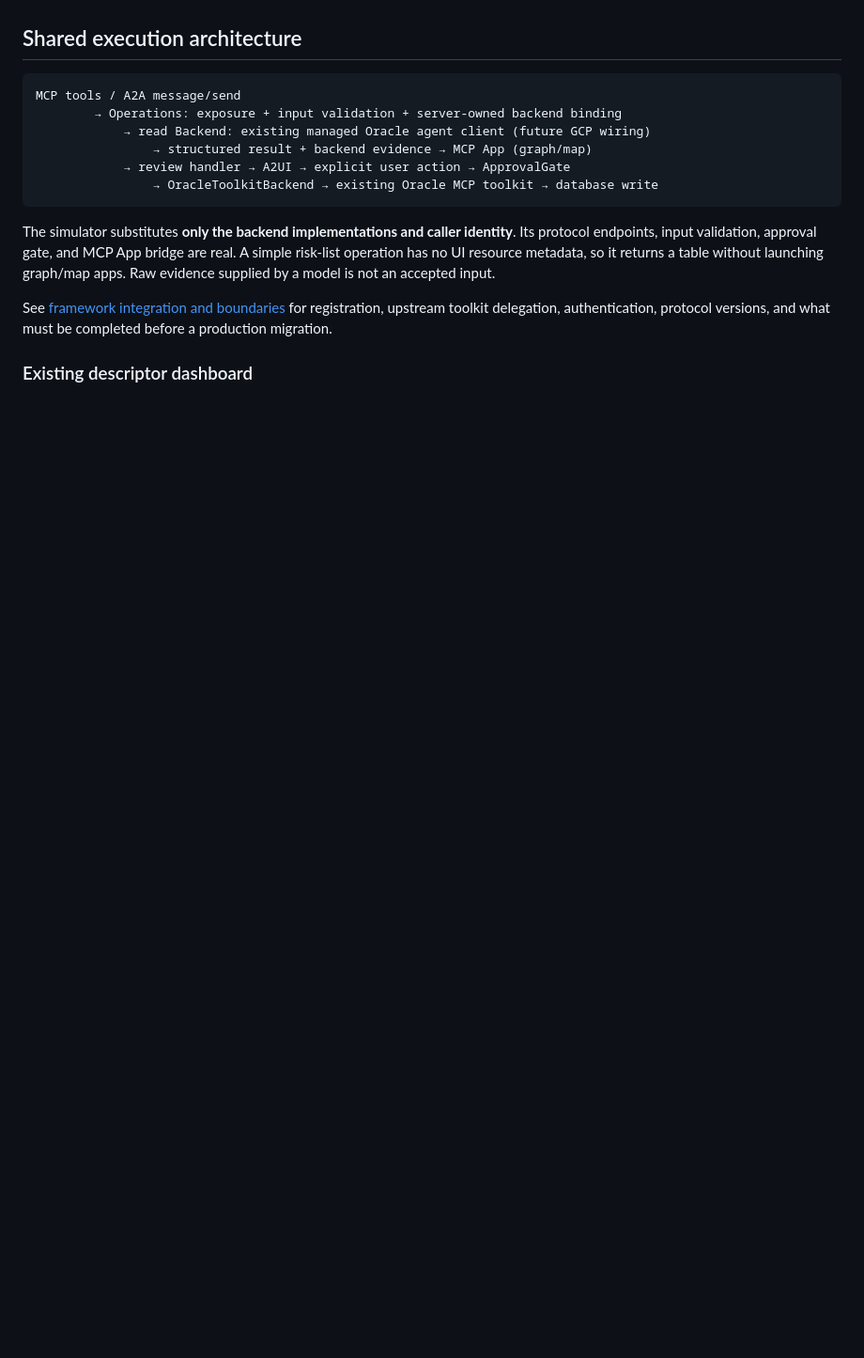
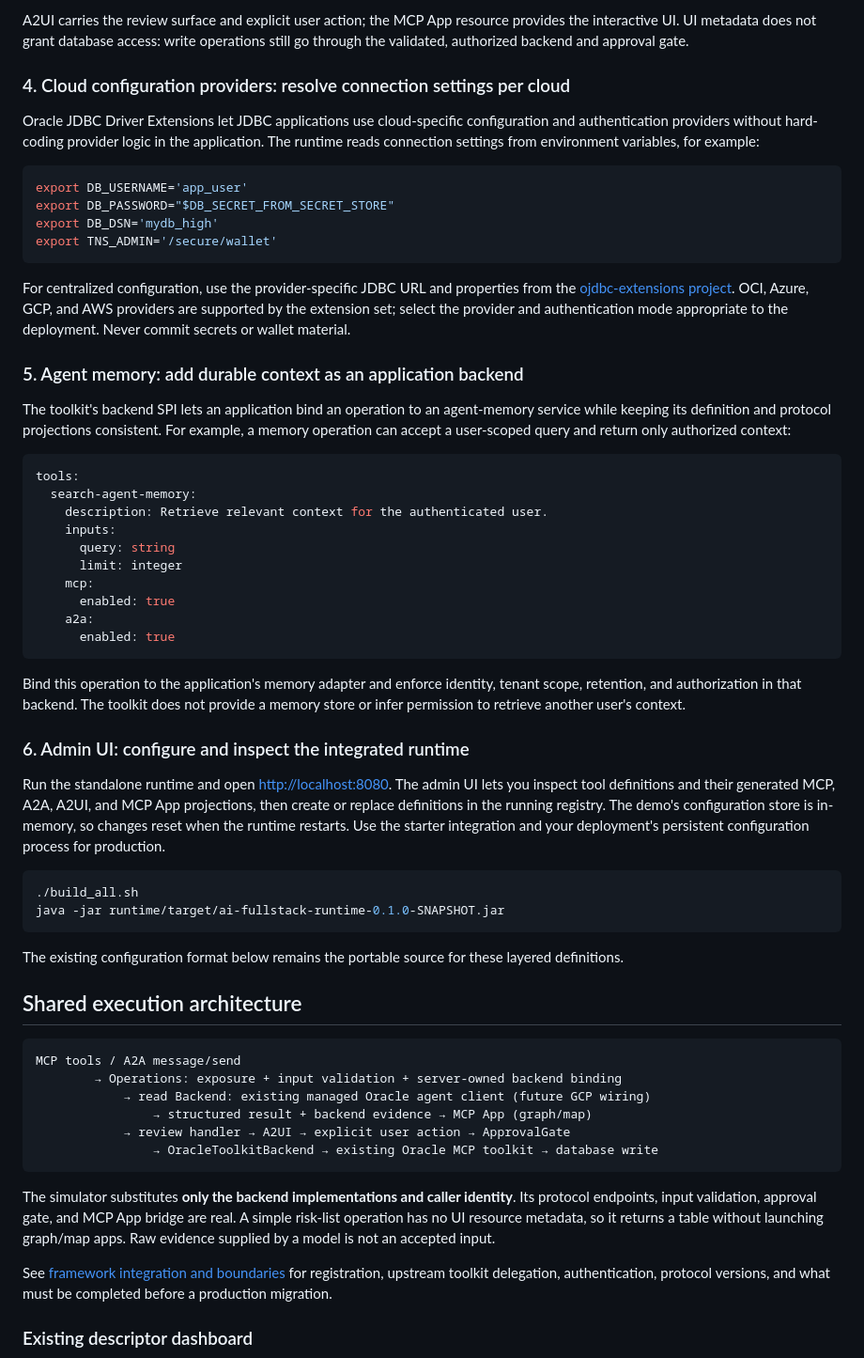
Before and after one commit to paulparkinson/ai-fullstack-toolkit, a Markdown page: README.md, the part around one of its changes. Shown at 94% size. GitHub-like rendering; blank space fills up the shorter version.

````diff
--- a/README.md
+++ b/README.md
@@ -29,3 +103,47 @@ Database authorization and security policies remain enforced by Oracle and the u
+A2UI carries the review surface and explicit user action; the MCP App resource provides the interactive UI. UI metadata does not grant database access: write operations still go through the validated, authorized backend and approval gate.
+
+### 4. Cloud configuration providers: resolve connection settings per cloud
+
+Oracle JDBC Driver Extensions let JDBC applications use cloud-specific configuration and authentication providers without hard-coding provider logic in the application. The runtime reads connection settings from environment variables, for example:
+
+```bash
+export DB_USERNAME='app_user'
+export DB_PASSWORD="$DB_SECRET_FROM_SECRET_STORE"
+export DB_DSN='mydb_high'
+export TNS_ADMIN='/secure/wallet'
+```
+
+For centralized configuration, use the provider-specific JDBC URL and properties from the [ojdbc-extensions project](https://github.com/oracle/ojdbc-extensions). OCI, Azure, GCP, and AWS providers are supported by the extension set; select the provider and authentication mode appropriate to the deployment. Never commit secrets or wallet material.
+
+### 5. Agent memory: add durable context as an application backend
+
+The toolkit's backend SPI lets an application bind an operation to an agent-memory service while keeping its definition and protocol projections consistent. For example, a memory operation can accept a user-scoped query and return only authorized context:
+
+```yaml
+tools:
+  search-agent-memory:
+    description: Retrieve relevant context for the authenticated user.
+    inputs:
+      query: string
+      limit: integer
+    mcp:
+      enabled: true
+    a2a:
+      enabled: true
+```
+
+Bind this operation to the application's memory adapter and enforce identity, tenant scope, retention, and authorization in that backend. The toolkit does not provide a memory store or infer permission to retrieve another user's context.
+
+### 6. Admin UI: configure and inspect the integrated runtime
+
+Run the standalone runtime and open [http://localhost:8080](http://localhost:8080). The admin UI lets you inspect tool definitions and their generated MCP, A2A, A2UI, and MCP App projections, then create or replace definitions in the running registry. The demo's configuration store is in-memory, so changes reset when the runtime restarts. Use the starter integration and your deployment's persistent configuration process for production.
+
+```bash
+./build_all.sh
+java -jar runtime/target/ai-fullstack-runtime-0.1.0-SNAPSHOT.jar
+```
+
+The existing configuration format below remains the portable source for these layered definitions.
 
 ## Shared execution architecture
 
````
Also changed, not shown: other parts of README.md (+75 -1 lines).
